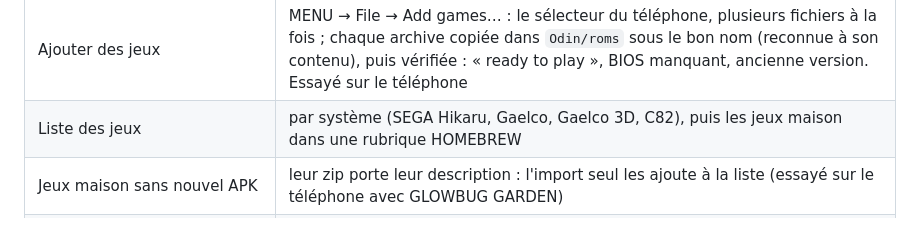
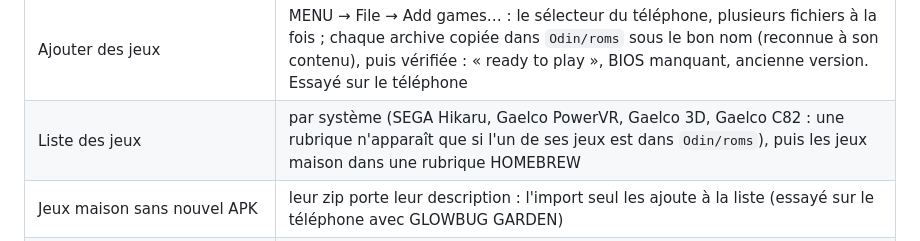
Before and after one commit to Laurent-67370/odin-android, a Markdown page: README.md, the part around one of its changes. GitHub-like rendering.

```diff
--- a/README.md
+++ b/README.md
@@ -45,7 +45,7 @@ s'affiche dans MENU → About et dans le titre de la publication).
 | Records et réglages des bornes | gardés, aussi quand Android ferme l'app en arrière-plan |
 | Mises à jour | par-dessus l'ancienne version (APK signé d'une clé fixe) |
 | Ajouter des jeux | MENU → File → Add games… : le sélecteur du téléphone, plusieurs fichiers à la fois ; chaque archive copiée dans `Odin/roms` sous le bon nom (reconnue à son contenu), puis vérifiée : « ready to play », BIOS manquant, ancienne version. Essayé sur le téléphone |
-| Liste des jeux | par système (SEGA Hikaru, Gaelco, Gaelco 3D, C82), puis les jeux maison dans une rubrique HOMEBREW |
+| Liste des jeux | par système (SEGA Hikaru, Gaelco PowerVR, Gaelco 3D, Gaelco C82 : une rubrique n'apparaît que si l'un de ses jeux est dans `Odin/roms`), puis les jeux maison dans une rubrique HOMEBREW |
 | Jeux maison sans nouvel APK | leur zip porte leur description : l'import seul les ajoute à la liste (essayé sur le téléphone avec GLOWBUG GARDEN) |
 | Télécharger les jeux maison | MENU → File → Get homebrew games… : la liste des jeux maison publiés (lue sur la publication GitHub du dépôt), chacun « new », « installed » ou « update » ; ceux cochés sont téléchargés puis ajoutés comme par l'import |
 | Version | `1.0.N` dans MENU → About, dans les informations de l'app et dans le titre de la publication ; ce qui change : [CHANGELOG.md](CHANGELOG.md) |
```
Also changed, not shown: other parts of README.md (+1 -1 lines), docs/games-list-portrait.jpg, 1 other file.
